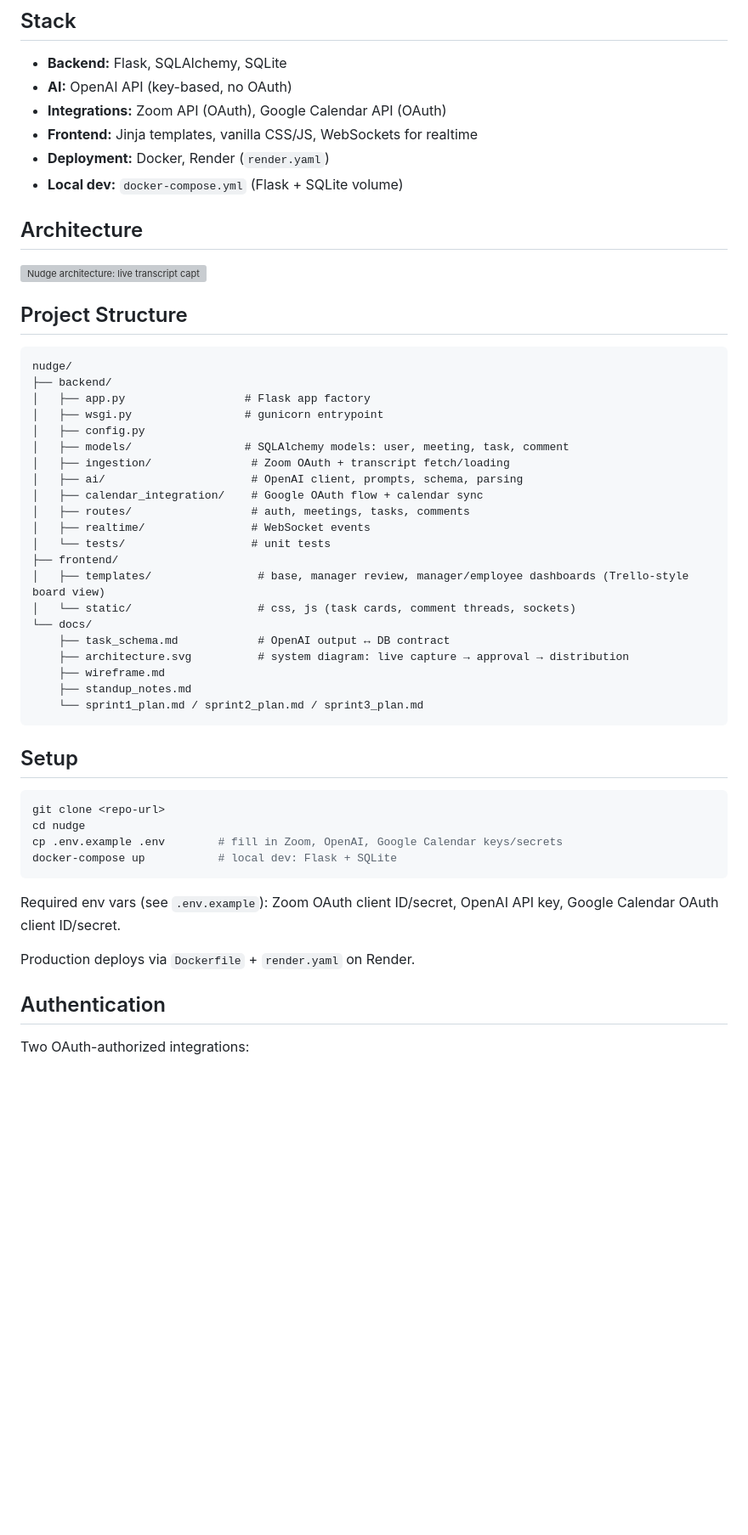
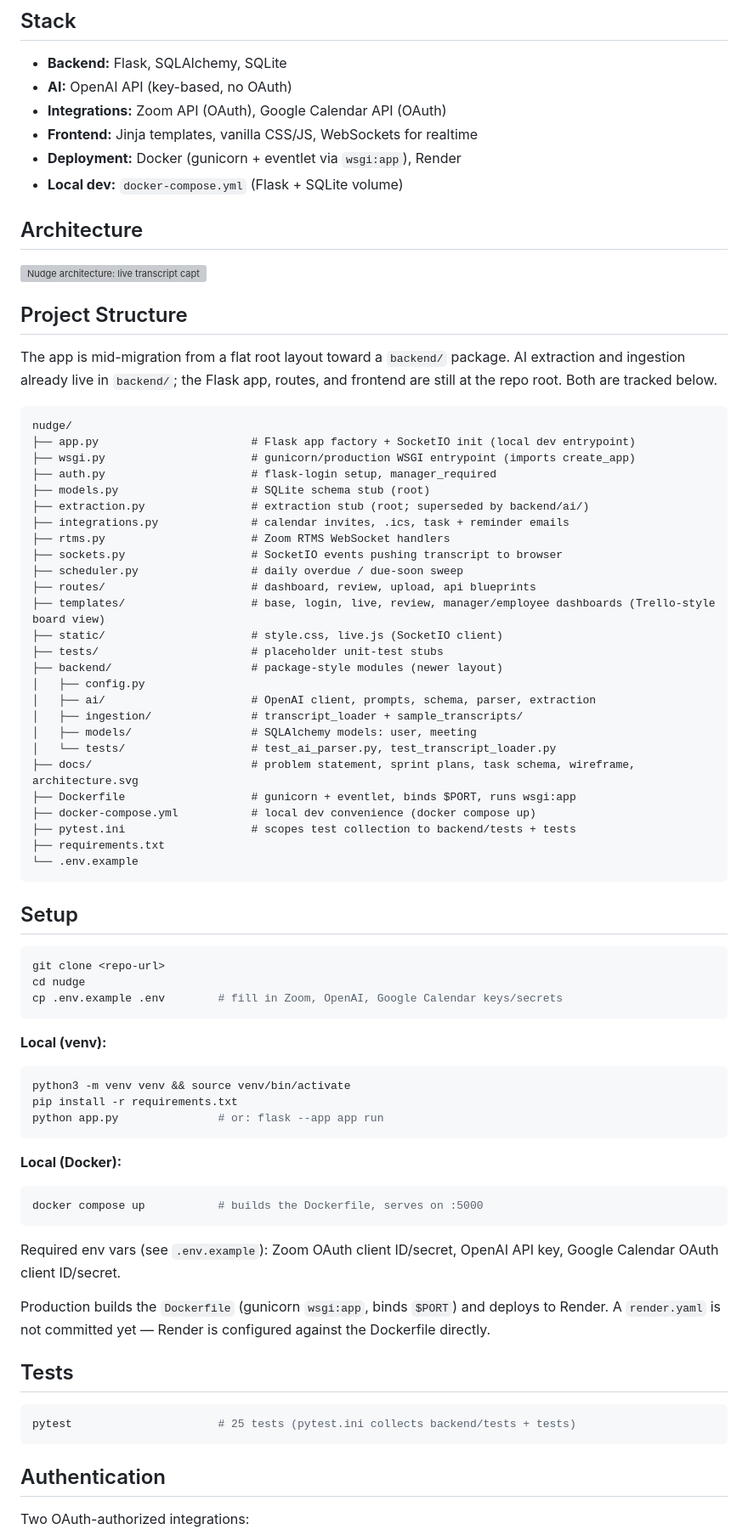
Before and after one commit to JaydenManyrath/Nudge, a Markdown page: README.md, the part around one of its changes. Shown at 85% size. GitHub-like rendering; blank space fills up the shorter version; grey boxes are pictures that could not be loaded.

Commit message:
Sync README with actual repo state and Sprint 2 infra
- Rewrite Project Structure to match tracked layout (hybrid root +
  backend/ package), note the in-progress migration
- Fix Setup: real venv + docker compose commands; correct deploy note
  (wsgi:app, no render.yaml yet)
- Add Tests section (pytest, 25 tests)
- Replace nonexistent test-file list with the two real test modules
- Drop dead render.yaml reference from Stack

````diff
--- a/README.md
+++ b/README.md
@@ -16,7 +16,7 @@ Nudge turns Zoom meeting transcripts into tracked, assigned tasks. It pulls a tr
 - **AI:** OpenAI API (key-based, no OAuth)
 - **Integrations:** Zoom API (OAuth), Google Calendar API (OAuth)
 - **Frontend:** Jinja templates, vanilla CSS/JS, WebSockets for realtime
-- **Deployment:** Docker, Render (`render.yaml`)
+- **Deployment:** Docker (gunicorn + eventlet via `wsgi:app`), Render
 - **Local dev:** `docker-compose.yml` (Flask + SQLite volume)
 
 ## Architecture
@@ -25,28 +25,35 @@ Nudge turns Zoom meeting transcripts into tracked, assigned tasks. It pulls a tr
 
 ## Project Structure
 
+The app is mid-migration from a flat root layout toward a `backend/` package. AI extraction and ingestion already live in `backend/`; the Flask app, routes, and frontend are still at the repo root. Both are tracked below.
+
 ```
 nudge/
-├── backend/
-│   ├── app.py                  # Flask app factory
-│   ├── wsgi.py                 # gunicorn entrypoint
+├── app.py                       # Flask app factory + SocketIO init (local dev entrypoint)
+├── wsgi.py                      # gunicorn/production WSGI entrypoint (imports create_app)
+├── auth.py                      # flask-login setup, manager_required
+├── models.py                    # SQLite schema stub (root)
+├── extraction.py                # extraction stub (root; superseded by backend/ai/)
+├── integrations.py              # calendar invites, .ics, task + reminder emails
+├── rtms.py                      # Zoom RTMS WebSocket handlers
+├── sockets.py                   # SocketIO events pushing transcript to browser
+├── scheduler.py                 # daily overdue / due-soon sweep
+├── routes/                      # dashboard, review, upload, api blueprints
+├── templates/                   # base, login, live, review, manager/employee dashboards (Trello-style board view)
+├── static/                      # style.css, live.js (SocketIO client)
+├── tests/                       # placeholder unit-test stubs
+├── backend/                     # package-style modules (newer layout)
 │   ├── config.py
-│   ├── models/                 # SQLAlchemy models: user, meeting, task, comment
-│   ├── ingestion/               # Zoom OAuth + transcript fetch/loading
-│   ├── ai/                      # OpenAI client, prompts, schema, parsing
-│   ├── calendar_integration/    # Google OAuth flow + calendar sync
-│   ├── routes/                  # auth, meetings, tasks, comments
-│   ├── realtime/                # WebSocket events
-│   └── tests/                   # unit tests
-├── frontend/
-│   ├── templates/                # base, manager review, manager/employee dashboards (Trello-style board view)
-│   └── static/                   # css, js (task cards, comment threads, sockets)
-└── docs/
-    ├── task_schema.md            # OpenAI output ↔ DB contract
-    ├── architecture.svg          # system diagram: live capture → approval → distribution
-    ├── wireframe.md
-    ├── standup_notes.md
-    └── sprint1_plan.md / sprint2_plan.md / sprint3_plan.md
+│   ├── ai/                      # OpenAI client, prompts, schema, parser, extraction
+│   ├── ingestion/               # transcript_loader + sample_transcripts/
+│   ├── models/                  # SQLAlchemy models: user, meeting
+│   └── tests/                   # test_ai_parser.py, test_transcript_loader.py
+├── docs/                        # problem statement, sprint plans, task schema, wireframe, architecture.svg
+├── Dockerfile                   # gunicorn + eventlet, binds $PORT, runs wsgi:app
+├── docker-compose.yml           # local dev convenience (docker compose up)
+├── pytest.ini                   # scopes test collection to backend/tests + tests
+├── requirements.txt
+└── .env.example
 ```
 
 ## Setup
@@ -55,12 +62,31 @@ nudge/
 git clone <repo-url>
 cd nudge
 cp .env.example .env        # fill in Zoom, OpenAI, Google Calendar keys/secrets
-docker-compose up           # local dev: Flask + SQLite
+```
+
+**Local (venv):**
+
+```bash
+python3 -m venv venv && source venv/bin/activate
+pip install -r requirements.txt
+python app.py               # or: flask --app app run
+```
+
+**Local (Docker):**
+
+```bash
+docker compose up           # builds the Dockerfile, serves on :5000
 ```
 
 Required env vars (see `.env.example`): Zoom OAuth client ID/secret, OpenAI API key, Google Calendar OAuth client ID/secret.
 
-Production deploys via `Dockerfile` + `render.yaml` on Render.
+Production builds the `Dockerfile` (gunicorn `wsgi:app`, binds `$PORT`) and deploys to Render. A `render.yaml` is not committed yet — Render is configured against the Dockerfile directly.
+
+## Tests
+
+```bash
+pytest                      # 25 tests (pytest.ini collects backend/tests + tests)
+```
 
 ## Authentication
 
````
Also changed, not shown: other parts of README.md (+1 -1 lines).
